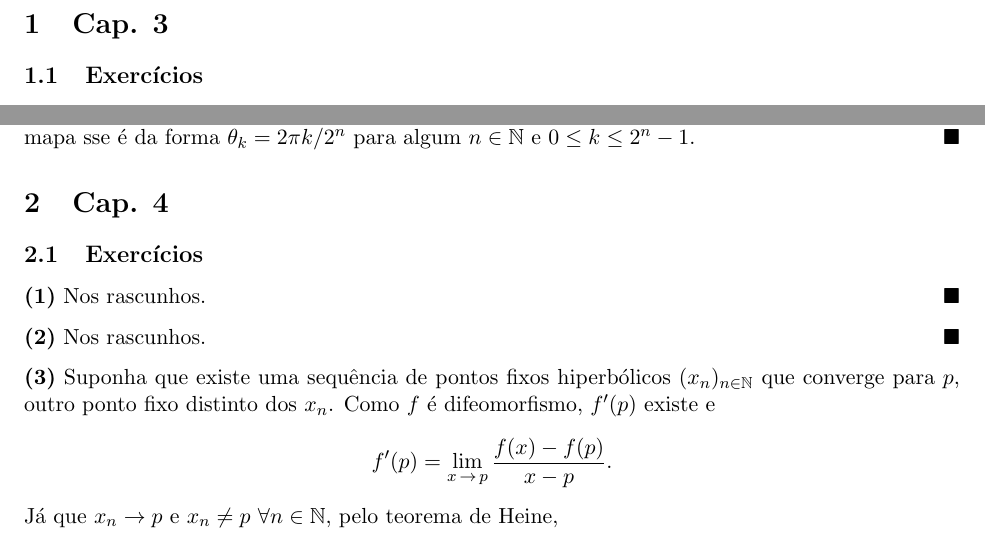
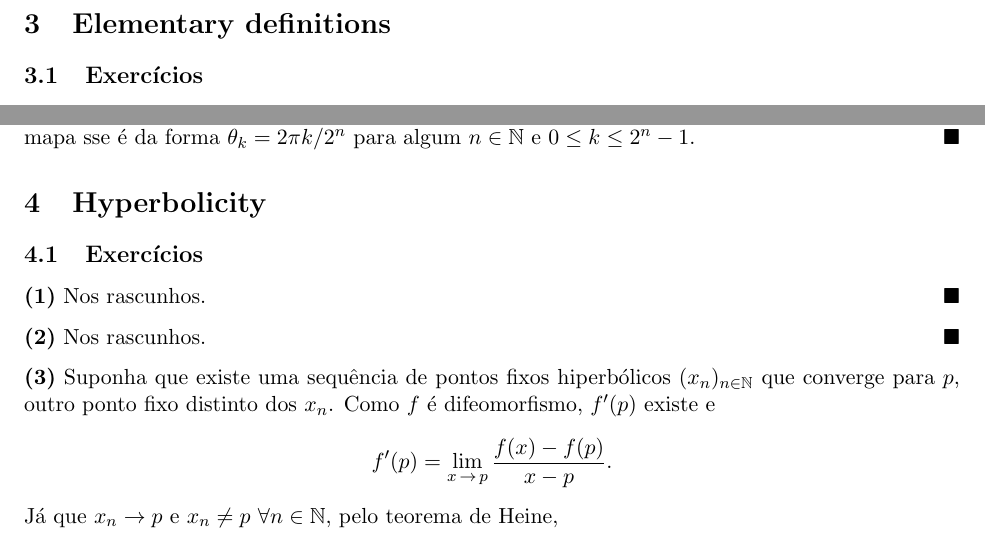
Before and after one commit to loads-of-numbers/reading-devaney, a LaTeX document (exercicios.tex): two parts of pages 1 and 2 of 3, joined at a grey line, cut at the place of the change. Compiled offline with pdfLaTeX.

Commit message:
Format: mudança na numeração das seções

```diff
--- a/exercicios.tex
+++ b/exercicios.tex
@@ -9,7 +9,8 @@
 %% Document
 
 \begin{document}
-\section{Cap. 3}
+\setcounter{section}{2}
+\section{Elementary definitions}
 \subsection{Exercícios}
 \textbf{(1/2) a)} Para todo $x_0 \in \mathbb{R}$, converge para o número de Dottie $D = 0,739085133...$ — o único ponto fixo de $f(x) = \cos x$.
 
@@ -49,7 +50,7 @@ Concluímos que $S$ é denso em $S^1$. \qed
 
 \textbf{(11)} Argumento essencialmente idêntico ao anterior, pois um ponto é eventualmente fixo para esse mapa sse é da forma $\theta_k = 2\pi k/2^n$ para algum $n \in \mathbb{N}$ e $0 \leq k \leq 2^n - 1$. \qed
 
-\section{Cap. 4}
+\section{Hyperbolicity}
 \subsection{Exercícios}
 \textbf{(1)} Nos rascunhos. \qed
 
```
Also changed, not shown: exercicios.pdf.
